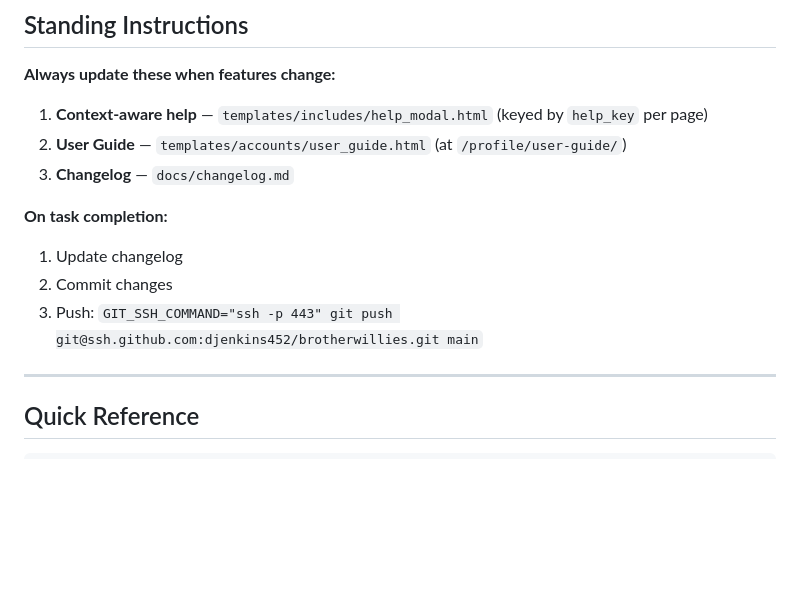
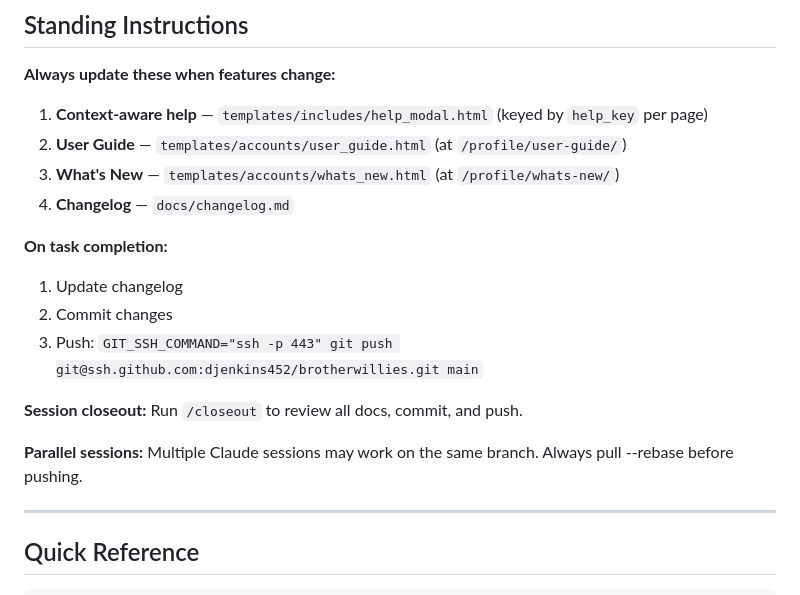
Before and after one commit to djenkins452/brotherwillies, a Markdown page: CLAUDE.md, the part around the change. Rendered like a GitHub page; blank space fills up the shorter version.

```diff
--- a/CLAUDE.md
+++ b/CLAUDE.md
@@ -42,12 +42,17 @@
 **Always update these when features change:**
 1. **Context-aware help** — `templates/includes/help_modal.html` (keyed by `help_key` per page)
 2. **User Guide** — `templates/accounts/user_guide.html` (at `/profile/user-guide/`)
-3. **Changelog** — `docs/changelog.md`
+3. **What's New** — `templates/accounts/whats_new.html` (at `/profile/whats-new/`)
+4. **Changelog** — `docs/changelog.md`
 
 **On task completion:**
 1. Update changelog
 2. Commit changes
 3. Push: `GIT_SSH_COMMAND="ssh -p 443" git push git@ssh.github.com:djenkins452/brotherwillies.git main`
+
+**Session closeout:** Run `/closeout` to review all docs, commit, and push.
+
+**Parallel sessions:** Multiple Claude sessions may work on the same branch. Always pull --rebase before pushing.
 
 ---
 
```
Also changed, not shown: .claude/commands/closeout.md (added, +95 -0 lines), docs/changelog.md (+12 -0 lines).
